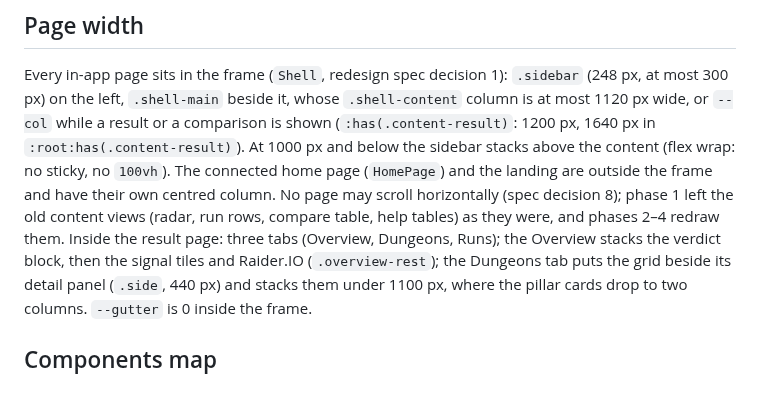
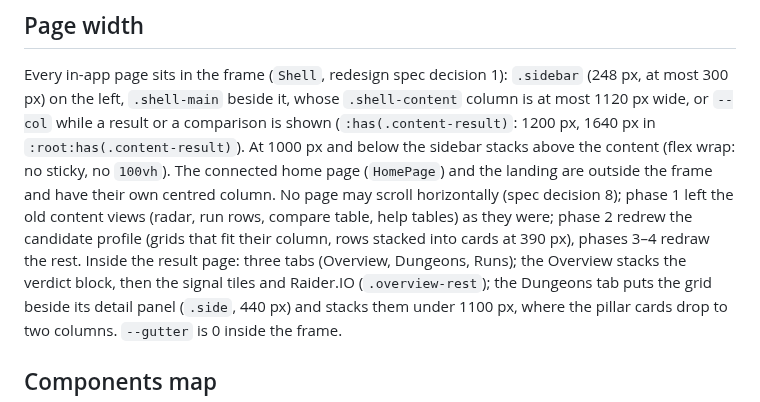
Before and after one commit to triat/Better-mythic-plus-logs, a Markdown page: docs/agents/web-front.md, the part around one of its changes. Drawn GitHub-style.

```diff
--- a/docs/agents/web-front.md
+++ b/docs/agents/web-front.md
@@ -74,8 +74,8 @@ left, `.shell-main` beside it, whose `.shell-content` column is at most 1120 px
 comparison is shown (`:has(.content-result)`: 1200 px, 1640 px in `:root:has(.content-result)`). At 1000 px and below
 the sidebar stacks above the content (flex wrap: no sticky, no `100vh`). The connected home page (`HomePage`) and the
 landing are outside the frame and have their own centred column. No page may scroll horizontally (spec decision 8);
-phase 1 left the old content views (radar, run rows, compare table, help tables) as they were, and phases 2–4
-redraw them. Inside the result page: three tabs (Overview, Dungeons, Runs); the Overview stacks the verdict block,
+phase 1 left the old content views (radar, run rows, compare table, help tables) as they were; phase 2 redrew
+the candidate profile (grids that fit their column, rows stacked into cards at 390 px), phases 3–4 redraw the rest. Inside the result page: three tabs (Overview, Dungeons, Runs); the Overview stacks the verdict block,
 then the signal tiles and Raider.IO (`.overview-rest`); the Dungeons tab puts the grid beside its detail panel
 (`.side`, 440 px) and stacks them under 1100 px, where the pillar cards drop to two columns. `--gutter` is 0 inside
 the frame.
```
Also changed, not shown: other parts of docs/agents/web-front.md (+2 -2 lines), AGENTS.md (+3 -1 lines), README.md (+5 -4 lines), docs/images/runs.png, docs/images/verdict.png, 1 other file.
